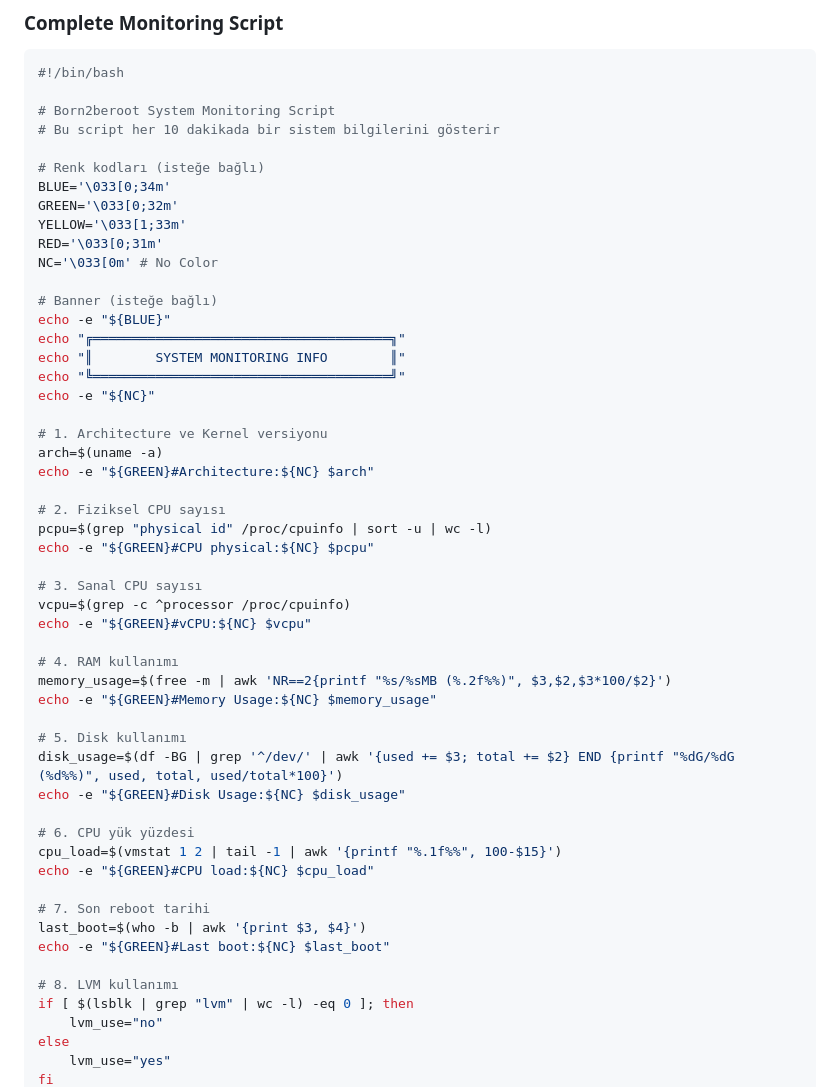
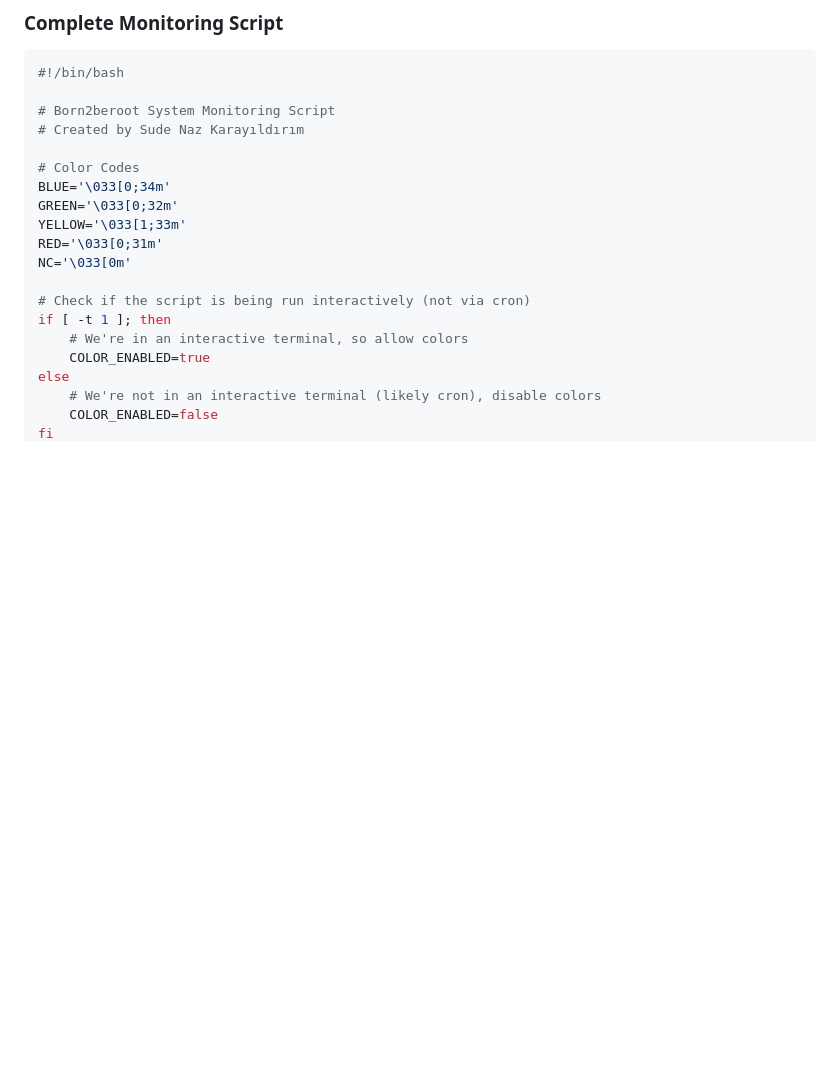
Before and after one commit to skarayil/born2beroot, a Markdown page: TEORIK_REHBER.md, the part around the change printed below. GitHub-like rendering; blank space fills up the shorter version.

Commit message:
sude naz karayıldırım

```diff
--- a/TEORIK_REHBER.md
+++ b/TEORIK_REHBER.md
@@ -1321,53 +1321,20 @@ grep -c "sudo.*COMMAND" /var/log/auth.log
 #!/bin/bash
 
 # Born2beroot System Monitoring Script
-# Bu script her 10 dakikada bir sistem bilgilerini gösterir
-
-# Renk kodları (isteğe bağlı)
+# Created by Sude Naz Karayıldırım
+
+# Color Codes
 BLUE='\033[0;34m'
 GREEN='\033[0;32m'
 YELLOW='\033[1;33m'
 RED='\033[0;31m'
-NC='\033[0m' # No Color
-
-# Banner (isteğe bağlı)
-echo -e "${BLUE}"
-echo "╔══════════════════════════════════════╗"
-echo "║        SYSTEM MONITORING INFO        ║"
-echo "╚══════════════════════════════════════╝"
-echo -e "${NC}"
-
-# 1. Architecture ve Kernel versiyonu
-arch=$(uname -a)
-echo -e "${GREEN}#Architecture:${NC} $arch"
-
-# 2. Fiziksel CPU sayısı
-pcpu=$(grep "physical id" /proc/cpuinfo | sort -u | wc -l)
-echo -e "${GREEN}#CPU physical:${NC} $pcpu"
-
-# 3. Sanal CPU sayısı
-vcpu=$(grep -c ^processor /proc/cpuinfo)
-echo -e "${GREEN}#vCPU:${NC} $vcpu"
-
-# 4. RAM kullanımı
-memory_usage=$(free -m | awk 'NR==2{printf "%s/%sMB (%.2f%%)", $3,$2,$3*100/$2}')
-echo -e "${GREEN}#Memory Usage:${NC} $memory_usage"
-
-# 5. Disk kullanımı
-disk_usage=$(df -BG | grep '^/dev/' | awk '{used += $3; total += $2} END {printf "%dG/%dG (%d%%)", used, total, used/total*100}')
-echo -e "${GREEN}#Disk Usage:${NC} $disk_usage"
-
-# 6. CPU yük yüzdesi
-cpu_load=$(vmstat 1 2 | tail -1 | awk '{printf "%.1f%%", 100-$15}')
-echo -e "${GREEN}#CPU load:${NC} $cpu_load"
-
-# 7. Son reboot tarihi
-last_boot=$(who -b | awk '{print $3, $4}')
-echo -e "${GREEN}#Last boot:${NC} $last_boot"
-
-# 8. LVM kullanımı
-if [ $(lsblk | grep "lvm" | wc -l) -eq 0 ]; then
-    lvm_use="no"
+NC='\033[0m'
+
+# Check if the script is being run interactively (not via cron)
+if [ -t 1 ]; then
+    # We're in an interactive terminal, so allow colors
+    COLOR_ENABLED=true
 else
-    lvm_use="yes"
+    # We're not in an interactive terminal (likely cron), disable colors
+    COLOR_ENABLED=false
 fi
```
Also changed, not shown: other parts of TEORIK_REHBER.md (+161 -25 lines).
